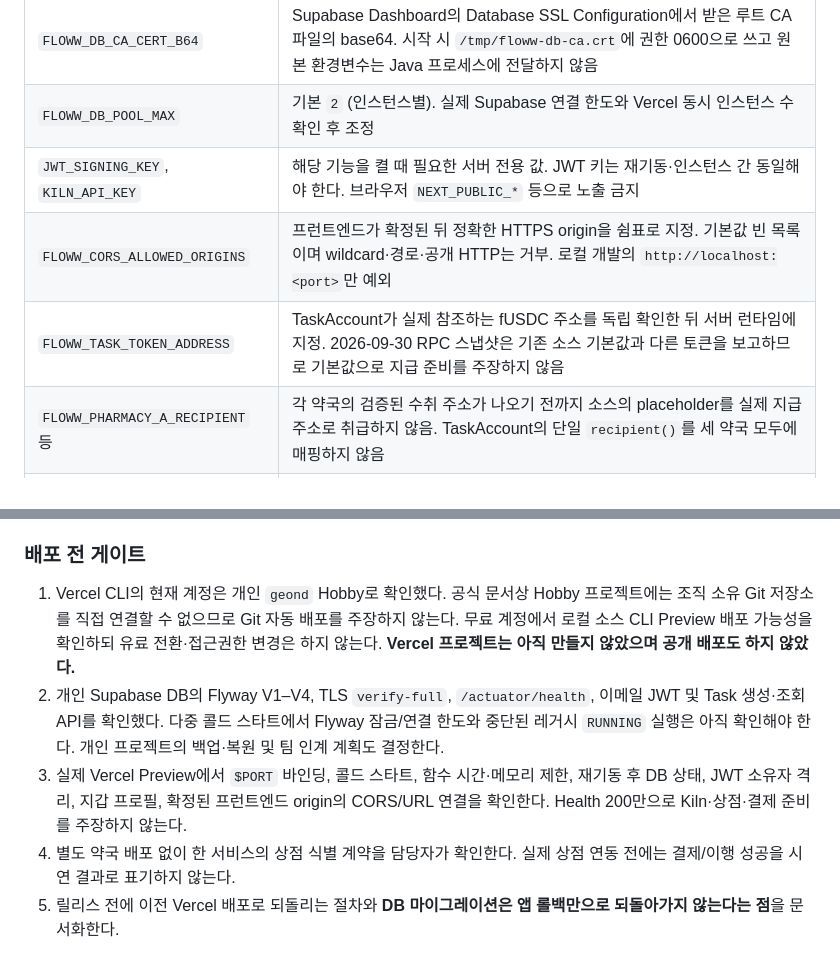
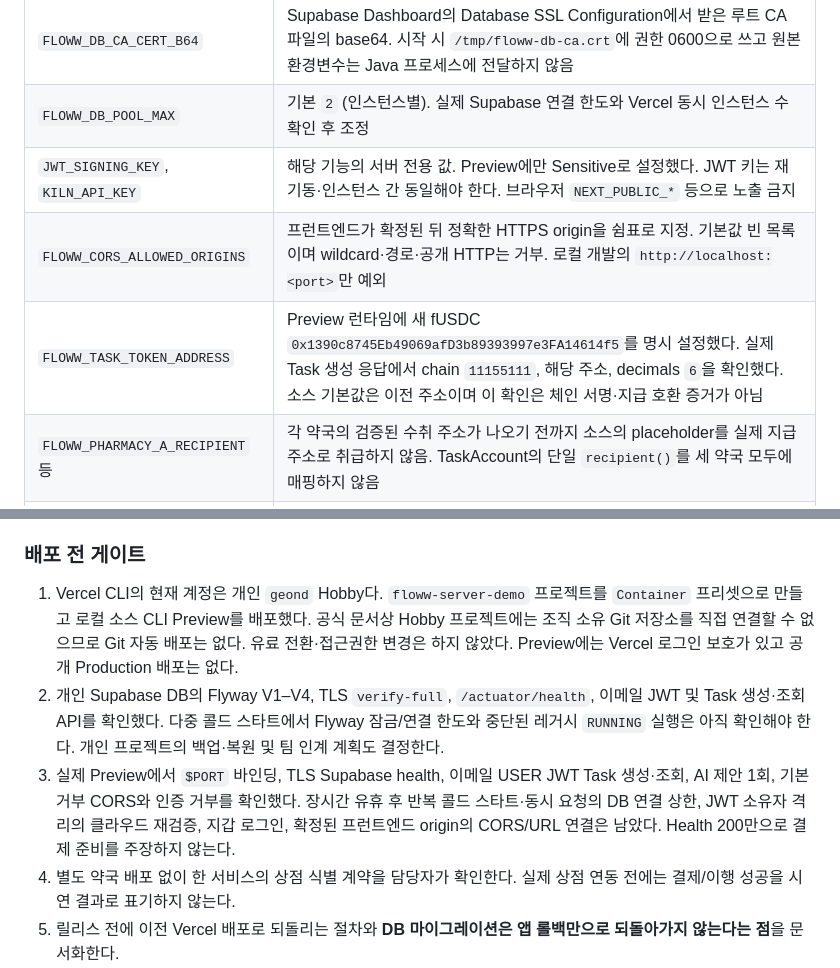
Before and after one commit to web5five/Floww_Server, a Markdown page: docs/VERCEL_SUPABASE_DEPLOY_KO_EN.md, 2 parts joined by grey strips. Rendered like a GitHub page.

```diff
--- a/docs/VERCEL_SUPABASE_DEPLOY_KO_EN.md
+++ b/docs/VERCEL_SUPABASE_DEPLOY_KO_EN.md
@@ -23,9 +23,9 @@ Status: **Supabase V1–V4 verified; Vercel backend not yet deployed** (2026-09-
 | `FLOWW_DB_PASSWORD` | Supabase DB 암호; Vercel 서버 런타임 Secret만 |
 | `FLOWW_DB_CA_CERT_B64` | Supabase Dashboard의 Database SSL Configuration에서 받은 루트 CA 파일의 base64. 시작 시 `/tmp/floww-db-ca.crt`에 권한 0600으로 쓰고 원본 환경변수는 Java 프로세스에 전달하지 않음 |
 | `FLOWW_DB_POOL_MAX` | 기본 `2` (인스턴스별). 실제 Supabase 연결 한도와 Vercel 동시 인스턴스 수 확인 후 조정 |
-| `JWT_SIGNING_KEY`, `KILN_API_KEY` | 해당 기능을 켤 때 필요한 서버 전용 값. JWT 키는 재기동·인스턴스 간 동일해야 한다. 브라우저 `NEXT_PUBLIC_*` 등으로 노출 금지 |
+| `JWT_SIGNING_KEY`, `KILN_API_KEY` | 해당 기능의 서버 전용 값. Preview에만 Sensitive로 설정했다. JWT 키는 재기동·인스턴스 간 동일해야 한다. 브라우저 `NEXT_PUBLIC_*` 등으로 노출 금지 |
 | `FLOWW_CORS_ALLOWED_ORIGINS` | 프런트엔드가 확정된 뒤 정확한 HTTPS origin을 쉼표로 지정. 기본값 빈 목록이며 wildcard·경로·공개 HTTP는 거부. 로컬 개발의 `http://localhost:<port>`만 예외 |
-| `FLOWW_TASK_TOKEN_ADDRESS` | TaskAccount가 실제 참조하는 fUSDC 주소를 독립 확인한 뒤 서버 런타임에 지정. 2026-09-30 RPC 스냅샷은 기존 소스 기본값과 다른 토큰을 보고하므로 기본값으로 지급 준비를 주장하지 않음 |
+| `FLOWW_TASK_TOKEN_ADDRESS` | Preview 런타임에 새 fUSDC `0x1390c8745Eb49069afD3b89393997e3FA14614f5`를 명시 설정했다. 실제 Task 생성 응답에서 chain `11155111`, 해당 주소, decimals `6`을 확인했다. 소스 기본값은 이전 주소이며 이 확인은 체인 서명·지급 호환 증거가 아님 |
 | `FLOWW_PHARMACY_A_RECIPIENT` 등 | 각 약국의 검증된 수취 주소가 나오기 전까지 소스의 placeholder를 실제 지급 주소로 취급하지 않음. TaskAccount의 단일 `recipient()`를 세 약국 모두에 매핑하지 않음 |
 | `FLOWW_DEV_TOKEN_ALICE`, `FLOWW_DEV_TOKEN_BOB` | **`dev` 프로필의 격리된 로컬 테스트 전용**. `vercel` 프로필에 설정하지 않음 |
 | 지갑·테스트 상점 변수 | `FLOWW_WALLET_*`, `FLOWW_TEST_MERCHANT_BASE_URL`은 각 기능 담당자가 승인한 경우에만 설정. 현재 테스트 상점 URL은 loopback만 허용 |
@@ -34,9 +34,9 @@ CA 값이 없으면 `verify-full` 연결은 실패하도록 두고, 검증을
 
 ### 배포 전 게이트
 
-1. Vercel CLI의 현재 계정은 개인 `geond` Hobby로 확인했다. 공식 문서상 Hobby 프로젝트에는 조직 소유 Git 저장소를 직접 연결할 수 없으므로 Git 자동 배포를 주장하지 않는다. 무료 계정에서 로컬 소스 CLI Preview 배포 가능성을 확인하되 유료 전환·접근권한 변경은 하지 않는다. **Vercel 프로젝트는 아직 만들지 않았으며 공개 배포도 하지 않았다.**
+1. Vercel CLI의 현재 계정은 개인 `geond` Hobby다. `floww-server-demo` 프로젝트를 `Container` 프리셋으로 만들고 로컬 소스 CLI Preview를 배포했다. 공식 문서상 Hobby 프로젝트에는 조직 소유 Git 저장소를 직접 연결할 수 없으므로 Git 자동 배포는 없다. 유료 전환·접근권한 변경은 하지 않았다. Preview에는 Vercel 로그인 보호가 있고 공개 Production 배포는 없다.
 2. 개인 Supabase DB의 Flyway V1–V4, TLS `verify-full`, `/actuator/health`, 이메일 JWT 및 Task 생성·조회 API를 확인했다. 다중 콜드 스타트에서 Flyway 잠금/연결 한도와 중단된 레거시 `RUNNING` 실행은 아직 확인해야 한다. 개인 프로젝트의 백업·복원 및 팀 인계 계획도 결정한다.
-3. 실제 Vercel Preview에서 `$PORT` 바인딩, 콜드 스타트, 함수 시간·메모리 제한, 재기동 후 DB 상태, JWT 소유자 격리, 지갑 프로필, 확정된 프런트엔드 origin의 CORS/URL 연결을 확인한다. Health 200만으로 Kiln·상점·결제 준비를 주장하지 않는다.
+3. 실제 Preview에서 `$PORT` 바인딩, TLS Supabase health, 이메일 USER JWT Task 생성·조회, AI 제안 1회, 기본 거부 CORS와 인증 거부를 확인했다. 장시간 유휴 후 반복 콜드 스타트·동시 요청의 DB 연결 상한, JWT 소유자 격리의 클라우드 재검증, 지갑 로그인, 확정된 프런트엔드 origin의 CORS/URL 연결은 남았다. Health 200만으로 결제 준비를 주장하지 않는다.
 4. 별도 약국 배포 없이 한 서비스의 상점 식별 계약을 담당자가 확인한다. 실제 상점 연동 전에는 결제/이행 성공을 시연 결과로 표기하지 않는다.
 5. 릴리스 전에 이전 Vercel 배포로 되돌리는 절차와 **DB 마이그레이션은 앱 롤백만으로 되돌아가지 않는다는 점**을 문서화한다.
 
```
Also changed, not shown: other parts of docs/VERCEL_SUPABASE_DEPLOY_KO_EN.md (+11 -3 lines), docs/TASK_API_KO_EN.md (+3 -3 lines), reports/VERCEL_PREVIEW_VERIFICATION_20260930.md (added, +33 -0 lines).
